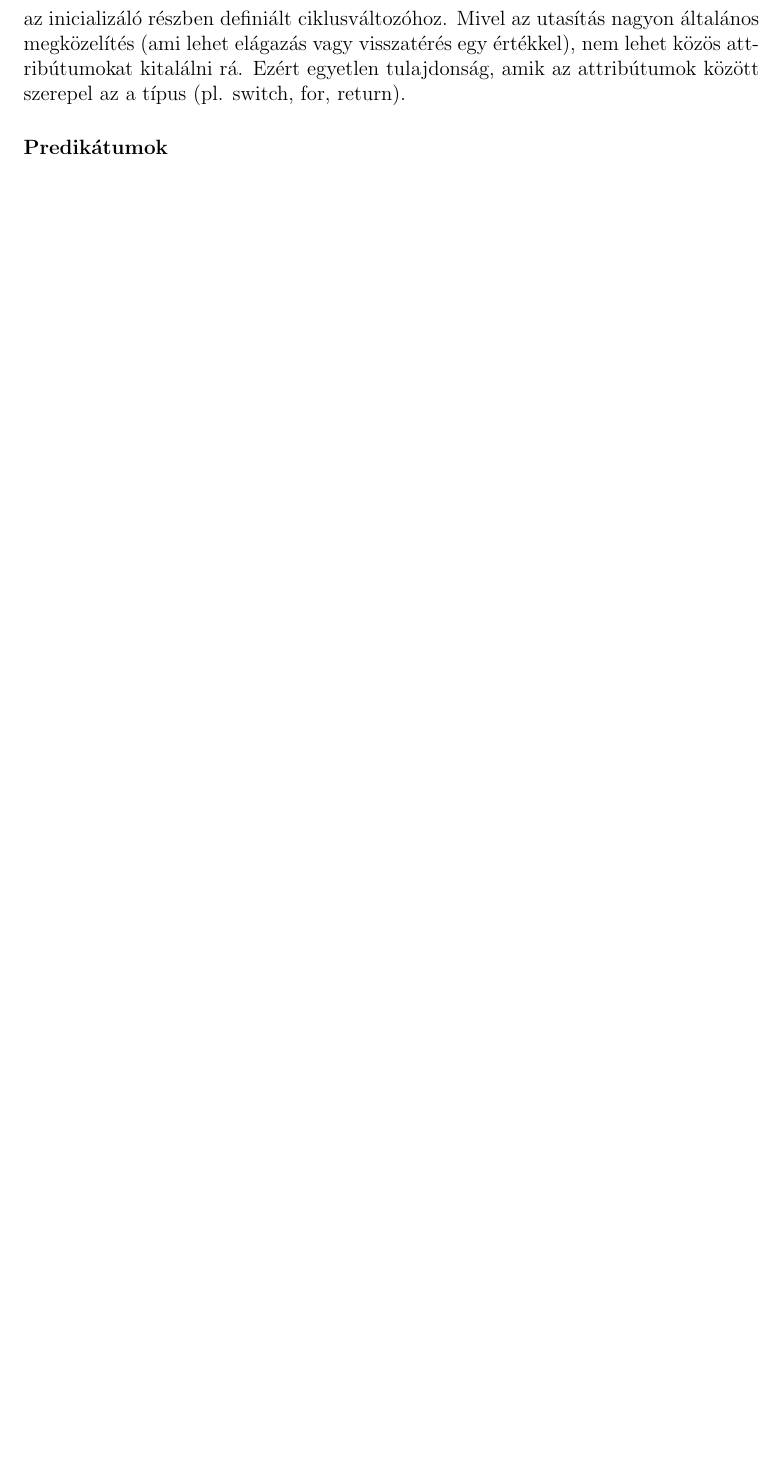
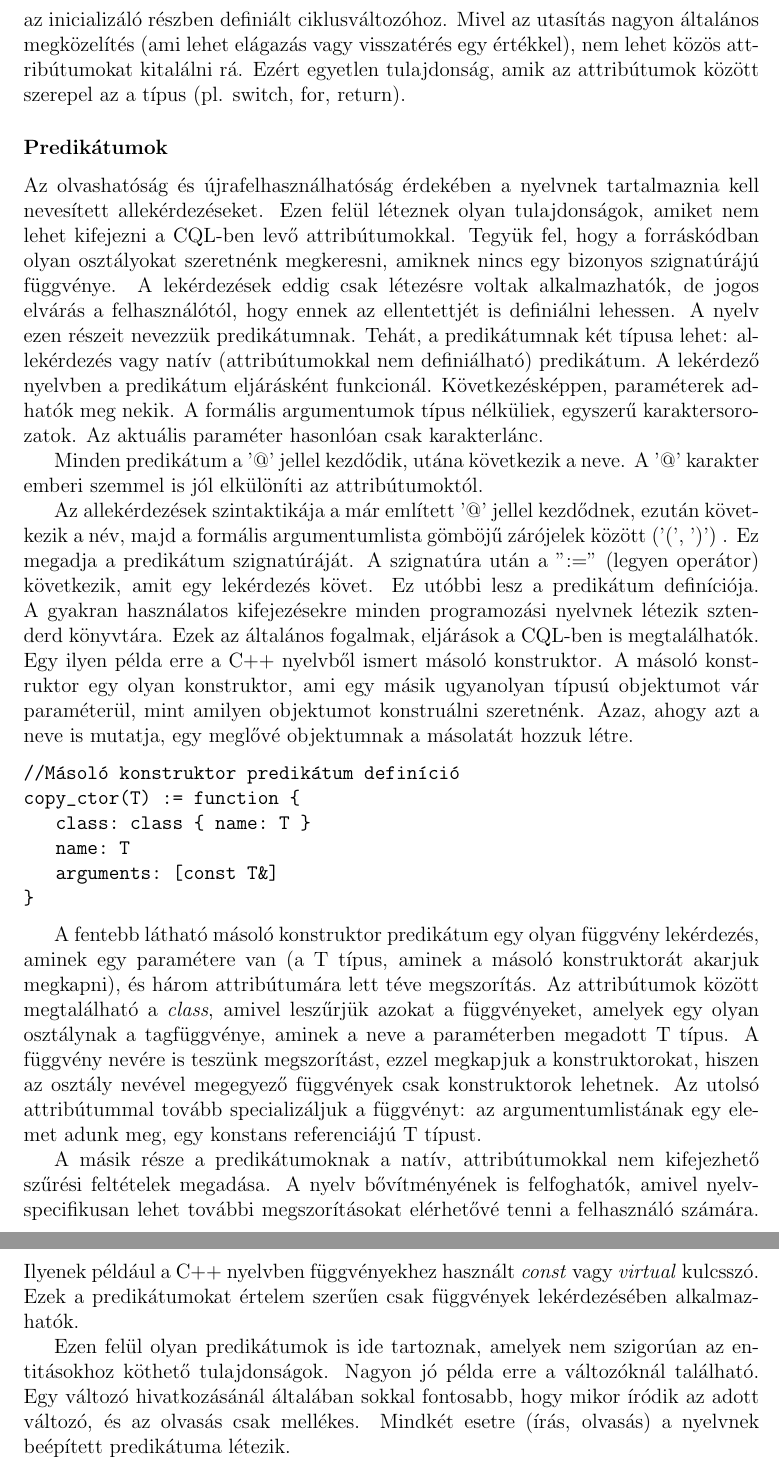
Before and after one commit to pbakos/query_language_mt, a LaTeX thesis (diploma.tex): part of page 17 of 19 before the commit and two parts of pages 17 and 18 of 20 after it, the two joined at a grey line, cut so that both start at the same text, the shorter picture padded with empty space. Compiled offline with pdfLaTeX.

Commit message:
Compass Query Language syntax: predicates

```diff
--- a/diploma.tex
+++ b/diploma.tex
@@ -269,8 +269,21 @@ Az osztályok különböznek az eddig említett entitásoktól. Egy osztályt re
 \paragraph{Utasítás}
 Az előző három entitástól teljesen különböző az utasítás. Egy program viselkedésének vizsgálatát legjobban az utasításainak megfigyelésével lehet megtenni. Ehhez szükséges a program absztrakt szintaxis fájának, AST-jének (Abstract Syntax Tree) a megléte. Ezzel megkapjuk a program összes utasítását, azok hívásait, milyen típusokkal, változókkal, függvényekkel működtek együtt, vagy hivatkoztak rájuk. Utasítást nem nevesítünk, így névvel nem is lehet hivatkozni egy ilyen elemre (nem is lenne értelme). Ezzel szemben viszont a típusára rákereshetünk: például ciklusra vagy elágazásra keresünk. Persze lehetséges ennél speciálisabb feltételt is megadni, mint például csak olyan \textit{for} ciklus érdekel, amiben implicit konverzió történik az inicializáló részben definiált ciklusváltozóhoz. Mivel az utasítás nagyon általános megközelítés (ami lehet elágazás vagy visszatérés egy értékkel), nem lehet közös attribútumokat kitalálni rá. Ezért egyetlen tulajdonság, amik az attribútumok között szerepel az a típus (pl. switch, for, return).
 \subsubsection{Predikátumok}
-
-
+Az olvashatóság és újrafelhasználhatóság érdekében a nyelvnek tartalmaznia kell nevesített allekérdezéseket. Ezen felül léteznek olyan tulajdonságok, amiket nem lehet kifejezni a CQL-ben levő attribútumokkal. Tegyük fel, hogy a forráskódban olyan osztályokat szeretnénk megkeresni, amiknek nincs egy bizonyos szignatúrájú függvénye. A lekérdezések eddig csak létezésre voltak alkalmazhatók, de jogos elvárás a felhasználótól, hogy ennek az ellentettjét is definiálni lehessen. A nyelv ezen részeit nevezzük predikátumnak. Tehát, a predikátumnak két típusa lehet: allekérdezés vagy natív (attribútumokkal nem definiálható) predikátum. A lekérdező nyelvben a predikátum eljárásként funkcionál. Következésképpen, paraméterek adhatók meg nekik. A formális argumentumok típus nélküliek, egyszerű karaktersorozatok. Az aktuális paraméter hasonlóan csak karakterlánc.
+\par Minden predikátum a '@' jellel kezdődik, utána következik a neve. A '@' karakter emberi szemmel is jól elkülöníti az attribútumoktól.
+\par Az allekérdezések szintaktikája a már említett '@' jellel kezdődnek, ezután következik a név, majd a formális argumentumlista gömböjű zárójelek között ('(', ')')
+. Ez megadja a predikátum szignatúráját. A szignatúra után a ":=" (legyen operátor) következik, amit egy lekérdezés követ. Ez utóbbi lesz a predikátum definíciója. A gyakran használatos kifejezésekre minden programozási nyelvnek létezik sztenderd könyvtára. Ezek az általános fogalmak, eljárások a CQL-ben is megtalálhatók. Egy ilyen példa erre a C++ nyelvből ismert másoló konstruktor. A másoló konstruktor egy olyan konstruktor, ami egy másik ugyanolyan típusú objektumot vár paraméterül, mint amilyen objektumot konstruálni szeretnénk. Azaz, ahogy azt a neve is mutatja, egy meglővé objektumnak a másolatát hozzuk létre.
+\begin{verbatim}
+//Másoló konstruktor predikátum definíció
+copy_ctor(T) := function {
+   class: class { name: T }
+   name: T
+   arguments: [const T&]
+}
+\end{verbatim}
+\par A fentebb látható másoló konstruktor predikátum egy olyan függvény lekérdezés, aminek egy paramétere van (a T típus, aminek a másoló konstruktorát akarjuk megkapni), és három attribútumára lett téve megszorítás. Az attribútumok között megtalálható a \textit{class}, amivel leszűrjük azokat a függvényeket, amelyek egy olyan osztálynak a tagfüggvénye, aminek a neve a paraméterben megadott T típus. A függvény nevére is teszünk megszorítást, ezzel megkapjuk a konstruktorokat, hiszen az osztály nevével megegyező függvények csak konstruktorok lehetnek. Az utolsó attribútummal tovább specializáljuk a függvényt: az argumentumlistának egy elemet adunk meg, egy konstans referenciájú T típust.
+\par A másik része a predikátumoknak a natív, attribútumokkal nem kifejezhető szűrési feltételek megadása. A nyelv bővítményének is felfoghatók, amivel nyelvspecifikusan lehet további megszorításokat elérhetővé tenni a felhasználó számára. Ilyenek például a C++ nyelvben függvényekhez használt \textit{const} vagy \textit{virtual} kulcsszó. Ezek a predikátumokat értelem szerűen csak függvények lekérdezésében alkalmazhatók.
+\par Ezen felül olyan predikátumok is ide tartoznak, amelyek nem szigorúan az entitásokhoz köthető tulajdonságok. Nagyon jó példa erre a változóknál található. Egy változó hivatkozásánál általában sokkal fontosabb, hogy mikor íródik az adott változó, és az olvasás csak mellékes. Mindkét esetre (írás, olvasás) a nyelvnek beépített predikátuma létezik.
 \chapter{Konklúzió}
 
 \begin{thebibliography}{99}
```
Also changed, not shown: diploma.pdf, 2 other files.
